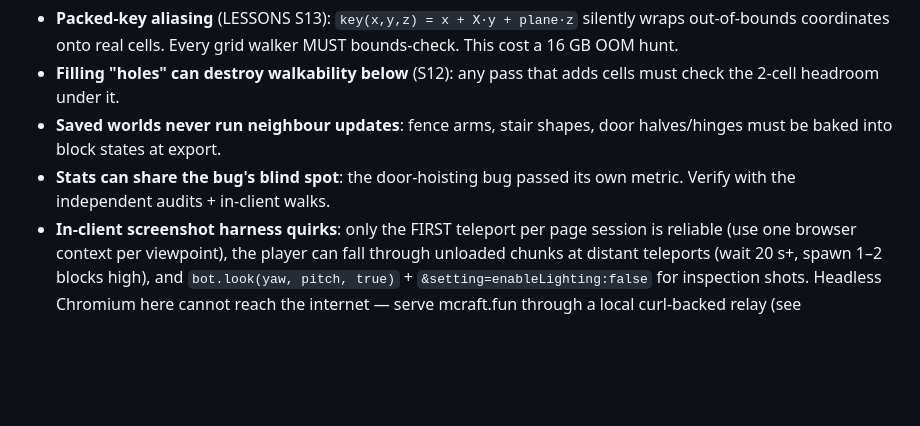
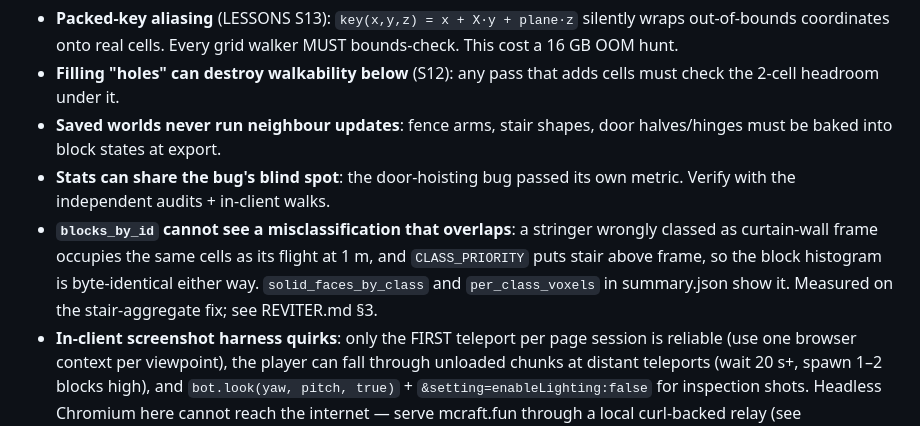
Before and after one commit to ahzs645/bimmer, a Markdown page: HANDOFF.md, the part around the change. GitHub-like rendering; blank space fills up the shorter version.

```diff
--- a/HANDOFF.md
+++ b/HANDOFF.md
@@ -166,6 +166,12 @@ verifies itself.
   shapes, door halves/hinges must be baked into block states at export.
 - **Stats can share the bug's blind spot**: the door-hoisting bug passed
   its own metric. Verify with the independent audits + in-client walks.
+- **`blocks_by_id` cannot see a misclassification that overlaps**: a
+  stringer wrongly classed as curtain-wall frame occupies the same
+  cells as its flight at 1 m, and `CLASS_PRIORITY` puts stair above
+  frame, so the block histogram is byte-identical either way.
+  `solid_faces_by_class` and `per_class_voxels` in summary.json show
+  it. Measured on the stair-aggregate fix; see REVITER.md §3.
 - **In-client screenshot harness quirks**: only the FIRST teleport per
   page session is reliable (use one browser context per viewpoint), the
   player can fall through unloaded chunks at distant teleports (wait
```
Also changed, not shown: REVITER.md (+48 -20 lines).
